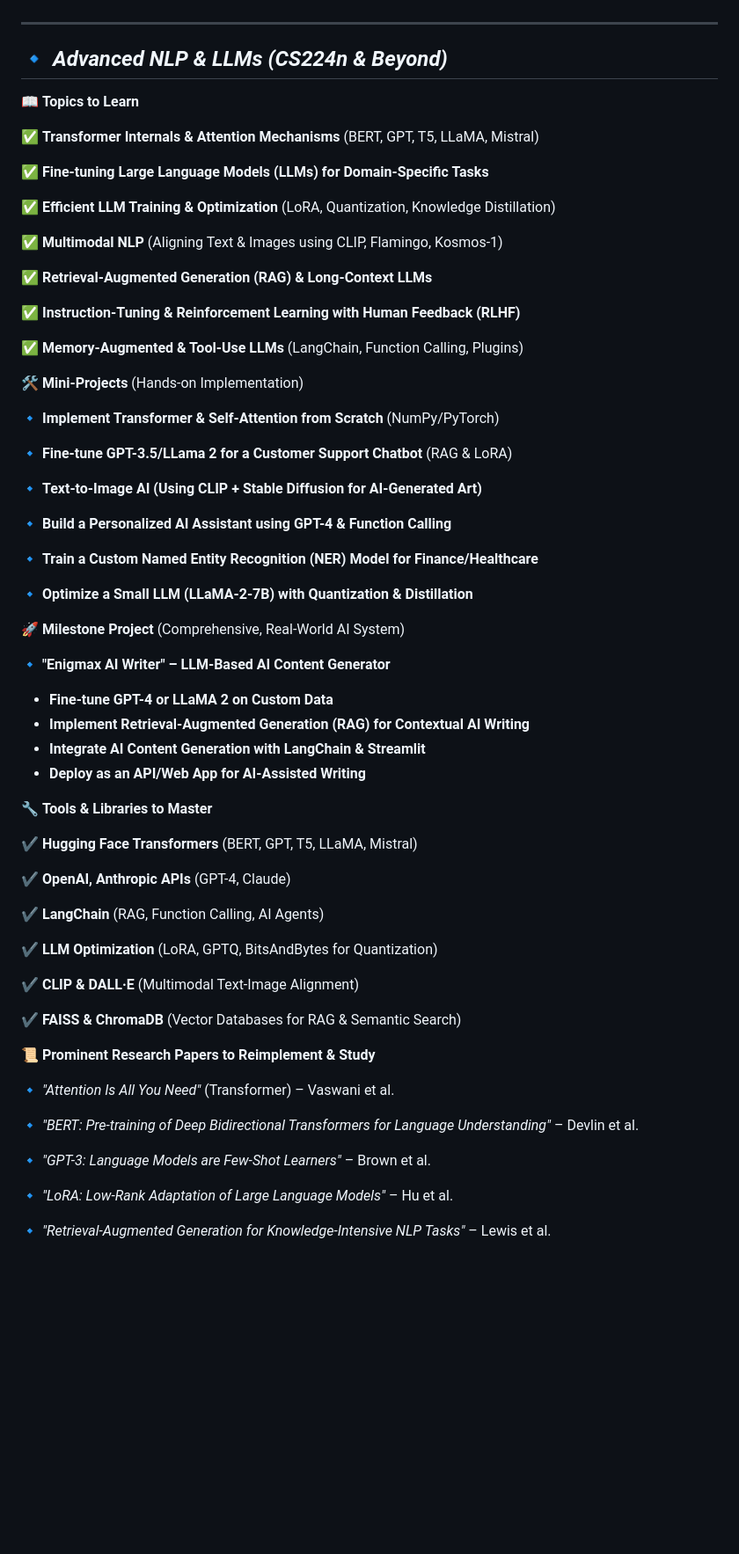
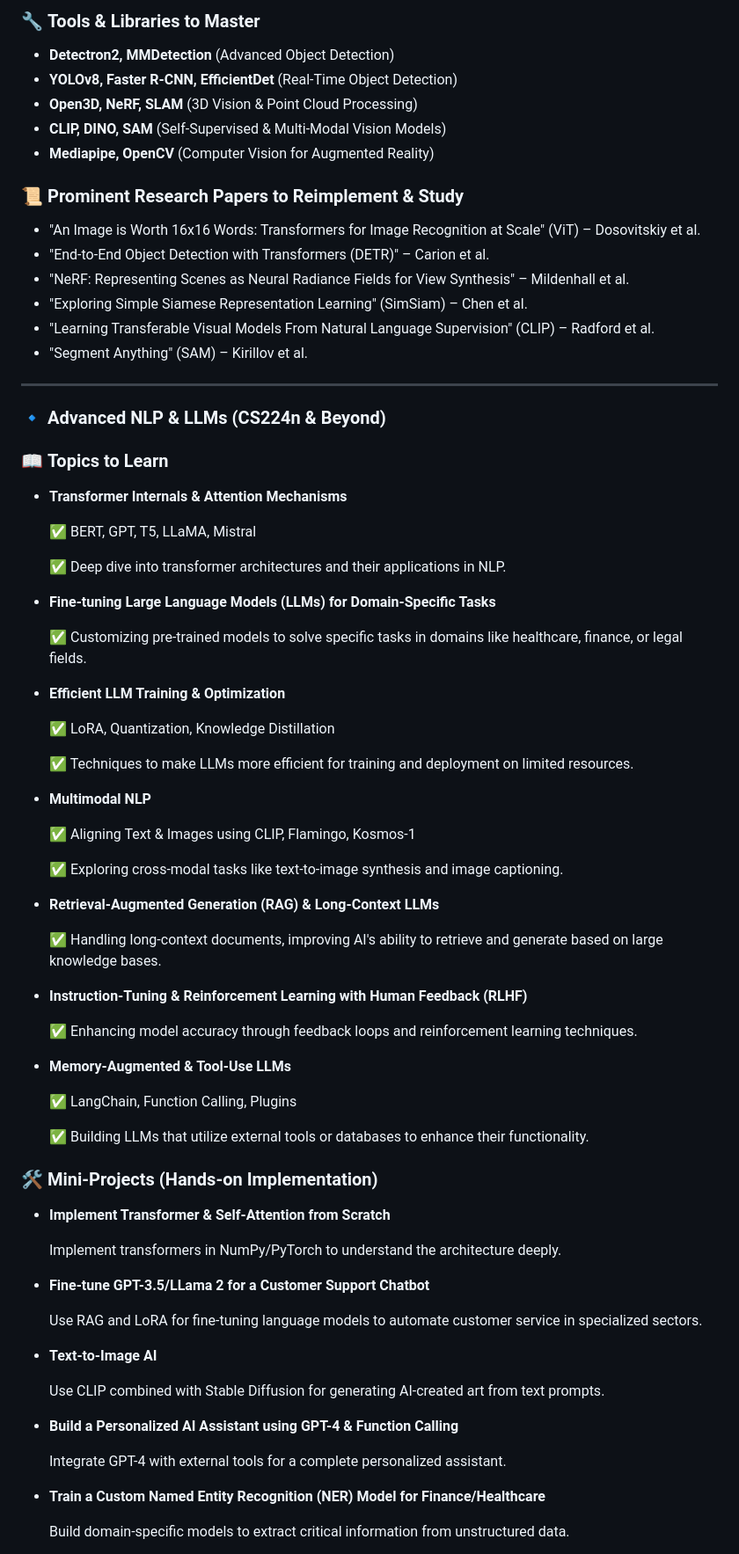
Before and after one commit to thefaheemkhan/AI-Engineering-Mastery, a Markdown page: README.md, the part around the change printed below. Shown: that part at 88% size. Rendered like a GitHub page; blank space fills up the shorter version.

```diff
--- a/README.md
+++ b/README.md
@@ -1102,70 +1113,82 @@ Train StyleGAN2 on CelebA dataset to generate hyper-realistic human faces, then
+### 🔧 **Tools & Libraries to Master**
+
+- **Detectron2, MMDetection** (Advanced Object Detection)
+- **YOLOv8, Faster R-CNN, EfficientDet** (Real-Time Object Detection)
+- **Open3D, NeRF, SLAM** (3D Vision & Point Cloud Processing)
+- **CLIP, DINO, SAM** (Self-Supervised & Multi-Modal Vision Models)
+- **Mediapipe, OpenCV** (Computer Vision for Augmented Reality)
+
+### 📜 **Prominent Research Papers to Reimplement & Study**
+
+- "An Image is Worth 16x16 Words: Transformers for Image Recognition at Scale" (ViT) – Dosovitskiy et al.
+- "End-to-End Object Detection with Transformers (DETR)" – Carion et al.
+- "NeRF: Representing Scenes as Neural Radiance Fields for View Synthesis" – Mildenhall et al.
+- "Exploring Simple Siamese Representation Learning" (SimSiam) – Chen et al.
+- "Learning Transferable Visual Models From Natural Language Supervision" (CLIP) – Radford et al.
+- "Segment Anything" (SAM) – Kirillov et al.
 
 ---
 
-## **🔹 *Advanced NLP & LLMs (CS224n & Beyond)***
+### 🔹 **Advanced NLP & LLMs (CS224n & Beyond)**
 
-📖 **Topics to Learn**
+### 📖 **Topics to Learn**
 
-✅ **Transformer Internals & Attention Mechanisms** (BERT, GPT, T5, LLaMA, Mistral)
+- **Transformer Internals & Attention Mechanisms**
 
-✅ **Fine-tuning Large Language Models (LLMs) for Domain-Specific Tasks**
+    ✅ BERT, GPT, T5, LLaMA, Mistral
 
-✅ **Efficient LLM Training & Optimization** (LoRA, Quantization, Knowledge Distillation)
+    ✅ Deep dive into transformer architectures and their applications in NLP.
 
-✅ **Multimodal NLP** (Aligning Text & Images using CLIP, Flamingo, Kosmos-1)
+- **Fine-tuning Large Language Models (LLMs) for Domain-Specific Tasks**
 
-✅ **Retrieval-Augmented Generation (RAG) & Long-Context LLMs**
+    ✅ Customizing pre-trained models to solve specific tasks in domains like healthcare, finance, or legal fields.
 
-✅ **Instruction-Tuning & Reinforcement Learning with Human Feedback (RLHF)**
+- **Efficient LLM Training & Optimization**
 
-✅ **Memory-Augmented & Tool-Use LLMs** (LangChain, Function Calling, Plugins)
+    ✅ LoRA, Quantization, Knowledge Distillation
 
-🛠️ **Mini-Projects** (Hands-on Implementation)
+    ✅ Techniques to make LLMs more efficient for training and deployment on limited resources.
 
-🔹 **Implement Transformer & Self-Attention from Scratch** (NumPy/PyTorch)
+- **Multimodal NLP**
 
-🔹 **Fine-tune GPT-3.5/LLama 2 for a Customer Support Chatbot** (RAG & LoRA)
+    ✅ Aligning Text & Images using CLIP, Flamingo, Kosmos-1
 
-🔹 **Text-to-Image AI (Using CLIP + Stable Diffusion for AI-Generated Art)**
+    ✅ Exploring cross-modal tasks like text-to-image synthesis and image captioning.
 
-🔹 **Build a Personalized AI Assistant using GPT-4 & Function Calling**
+- **Retrieval-Augmented Generation (RAG) & Long-Context LLMs**
 
-🔹 **Train a Custom Named Entity Recognition (NER) Model for Finance/Healthcare**
+    ✅ Handling long-context documents, improving AI's ability to retrieve and generate based on large knowledge bases.
 
-🔹 **Optimize a Small LLM (LLaMA-2-7B) with Quantization & Distillation**
+- **Instruction-Tuning & Reinforcement Learning with Human Feedback (RLHF)**
 
-🚀 **Milestone Project** (Comprehensive, Real-World AI System)
+    ✅ Enhancing model accuracy through feedback loops and reinforcement learning techniques.
 
-🔹 **"Enigmax AI Writer" – LLM-Based AI Content Generator**
+- **Memory-Augmented & Tool-Use LLMs**
 
-- **Fine-tune GPT-4 or LLaMA 2 on Custom Data**
-- **Implement Retrieval-Augmented Generation (RAG) for Contextual AI Writing**
-- **Integrate AI Content Generation with LangChain & Streamlit**
-- **Deploy as an API/Web App for AI-Assisted Writing**
+    ✅ LangChain, Function Calling, Plugins
 
-🔧 **Tools & Libraries to Master**
+    ✅ Building LLMs that utilize external tools or databases to enhance their functionality.
 
-✔ **Hugging Face Transformers** (BERT, GPT, T5, LLaMA, Mistral)
 
-✔ **OpenAI, Anthropic APIs** (GPT-4, Claude)
+### 🛠️ **Mini-Projects (Hands-on Implementation)**
 
-✔ **LangChain** (RAG, Function Calling, AI Agents)
+- **Implement Transformer & Self-Attention from Scratch**
 
-✔ **LLM Optimization** (LoRA, GPTQ, BitsAndBytes for Quantization)
+    Implement transformers in NumPy/PyTorch to understand the architecture deeply.
 
-✔ **CLIP & DALL·E** (Multimodal Text-Image Alignment)
+- **Fine-tune GPT-3.5/LLama 2 for a Customer Support Chatbot**
 
-✔ **FAISS & ChromaDB** (Vector Databases for RAG & Semantic Search)
+    Use RAG and LoRA for fine-tuning language models to automate customer service in specialized sectors.
 
-📜 **Prominent Research Papers to Reimplement & Study**
+- **Text-to-Image AI**
 
-🔹 *"Attention Is All You Need"* (Transformer) – Vaswani et al.
+    Use CLIP combined with Stable Diffusion for generating AI-created art from text prompts.
 
-🔹 *"BERT: Pre-training of Deep Bidirectional Transformers for Language Understanding"* – Devlin et al.
+- **Build a Personalized AI Assistant using GPT-4 & Function Calling**
 
-🔹 *"GPT-3: Language Models are Few-Shot Learners"* – Brown et al.
+    Integrate GPT-4 with external tools for a complete personalized assistant.
 
-🔹 *"LoRA: Low-Rank Adaptation of Large Language Models"* – Hu et al.
+- **Train a Custom Named Entity Recognition (NER) Model for Finance/Healthcare**
 
-🔹 *"Retrieval-Augmented Generation for Knowledge-Intensive NLP Tasks"* – Lewis et al.
+    Build domain-specific models to extract critical information from unstructured data.
 
```
Also changed, not shown: other parts of README.md (+144 -70 lines).
